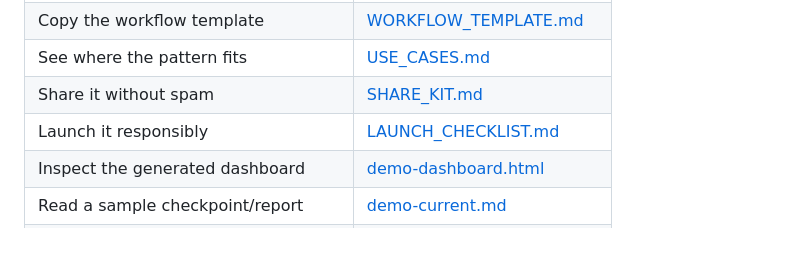
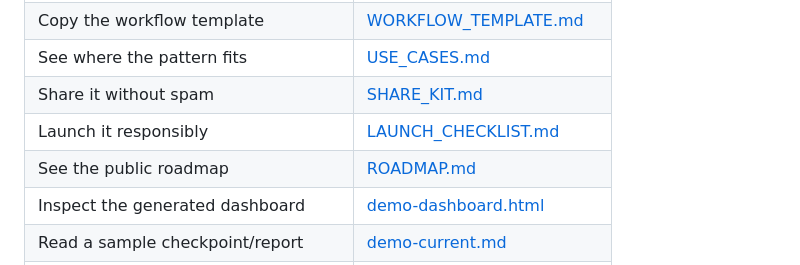
Before and after one commit to taherdhanera/bountyops-claim-guardian-demo, a Markdown page: README.md, the part around the change. GitHub-like rendering; blank space fills up the shorter version.

Commit message:
docs: add public roadmap

```diff
--- a/README.md
+++ b/README.md
@@ -54,6 +54,7 @@ The fastest way to evaluate it is the live dashboard plus the architecture note:
 | See where the pattern fits | [USE_CASES.md](USE_CASES.md) |
 | Share it without spam | [SHARE_KIT.md](SHARE_KIT.md) |
 | Launch it responsibly | [LAUNCH_CHECKLIST.md](LAUNCH_CHECKLIST.md) |
+| See the public roadmap | [ROADMAP.md](ROADMAP.md) |
 | Inspect the generated dashboard | [demo-dashboard.html](demo-dashboard.html) |
 | Read a sample checkpoint/report | [demo-current.md](demo-current.md) |
 | Verify the public data boundary | [PUBLIC_DEMO_MANIFEST.md](PUBLIC_DEMO_MANIFEST.md) |
```
Also changed, not shown: ROADMAP.md (added, +85 -0 lines).
